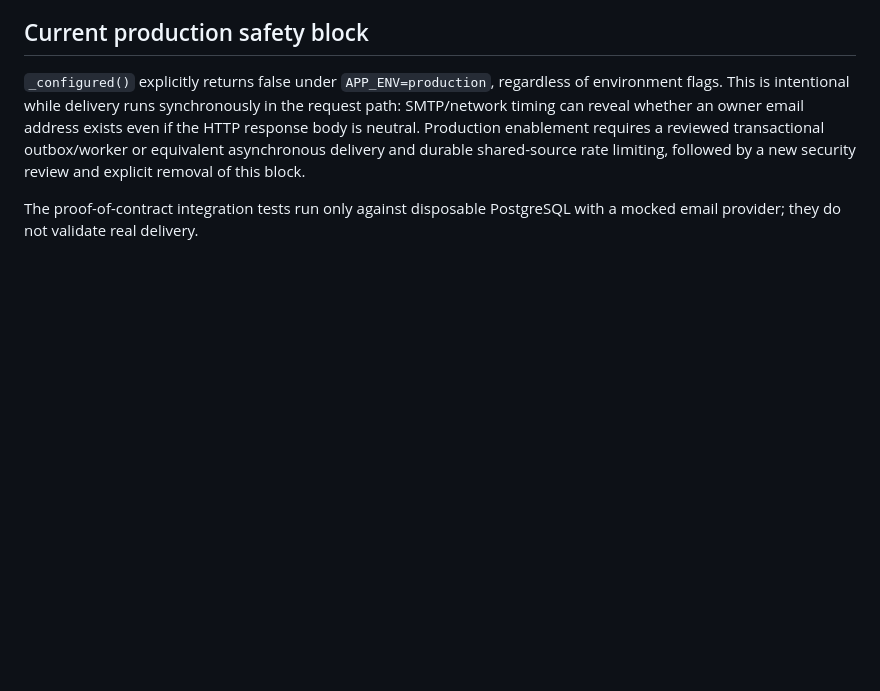
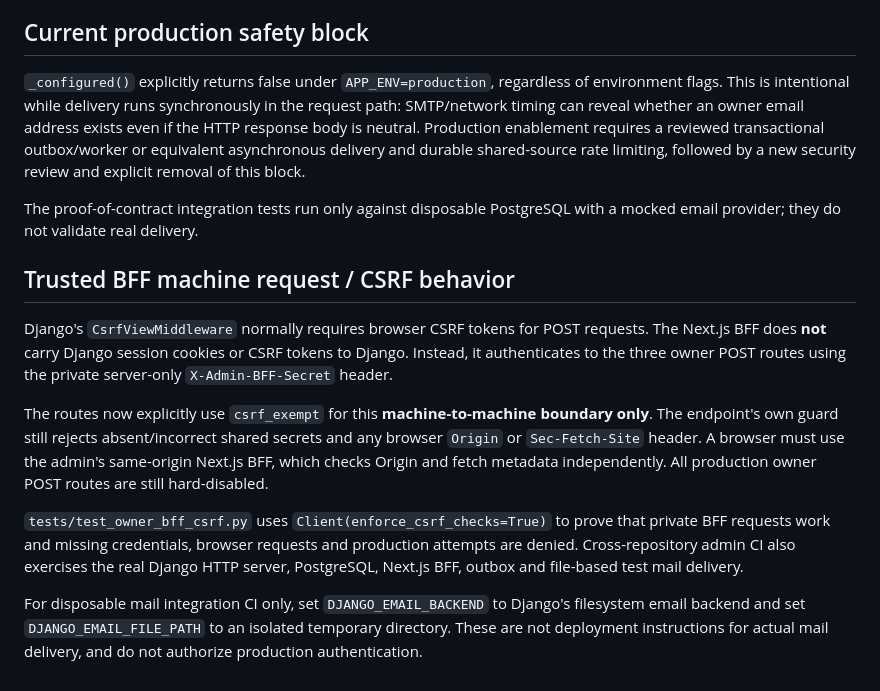
Before and after one commit to curricula-live/api, a Markdown page: docs/owner-passwordless-bff-http.md, the part around the change. GitHub-like rendering; blank space fills up the shorter version.

Commit message:
docs(auth): explain trusted BFF CSRF exception and disposable email integration

```diff
--- a/docs/owner-passwordless-bff-http.md
+++ b/docs/owner-passwordless-bff-http.md
@@ -72,3 +72,29 @@ followed by a new security review and explicit removal of this block.
 
 The proof-of-contract integration tests run only against disposable PostgreSQL
 with a mocked email provider; they do not validate real delivery.
+
+
+## Trusted BFF machine request / CSRF behavior
+
+Django's `CsrfViewMiddleware` normally requires browser CSRF tokens for
+POST requests. The Next.js BFF does **not** carry Django session cookies or
+CSRF tokens to Django. Instead, it authenticates to the three owner POST
+routes using the private server-only `X-Admin-BFF-Secret` header.
+
+The routes now explicitly use `csrf_exempt` for this **machine-to-machine
+boundary only**. The endpoint's own guard still rejects absent/incorrect
+shared secrets and any browser `Origin` or `Sec-Fetch-Site` header.
+A browser must use the admin's same-origin Next.js BFF, which checks Origin
+and fetch metadata independently. All production owner POST routes are
+still hard-disabled.
+
+`tests/test_owner_bff_csrf.py` uses
+`Client(enforce_csrf_checks=True)` to prove that private BFF requests
+work and missing credentials, browser requests and production attempts are
+denied. Cross-repository admin CI also exercises the real Django HTTP
+server, PostgreSQL, Next.js BFF, outbox and file-based test mail delivery.
+
+For disposable mail integration CI only, set `DJANGO_EMAIL_BACKEND`
+to Django's filesystem email backend and set `DJANGO_EMAIL_FILE_PATH`
+to an isolated temporary directory. These are not deployment instructions
+for actual mail delivery, and do not authorize production authentication.
```
